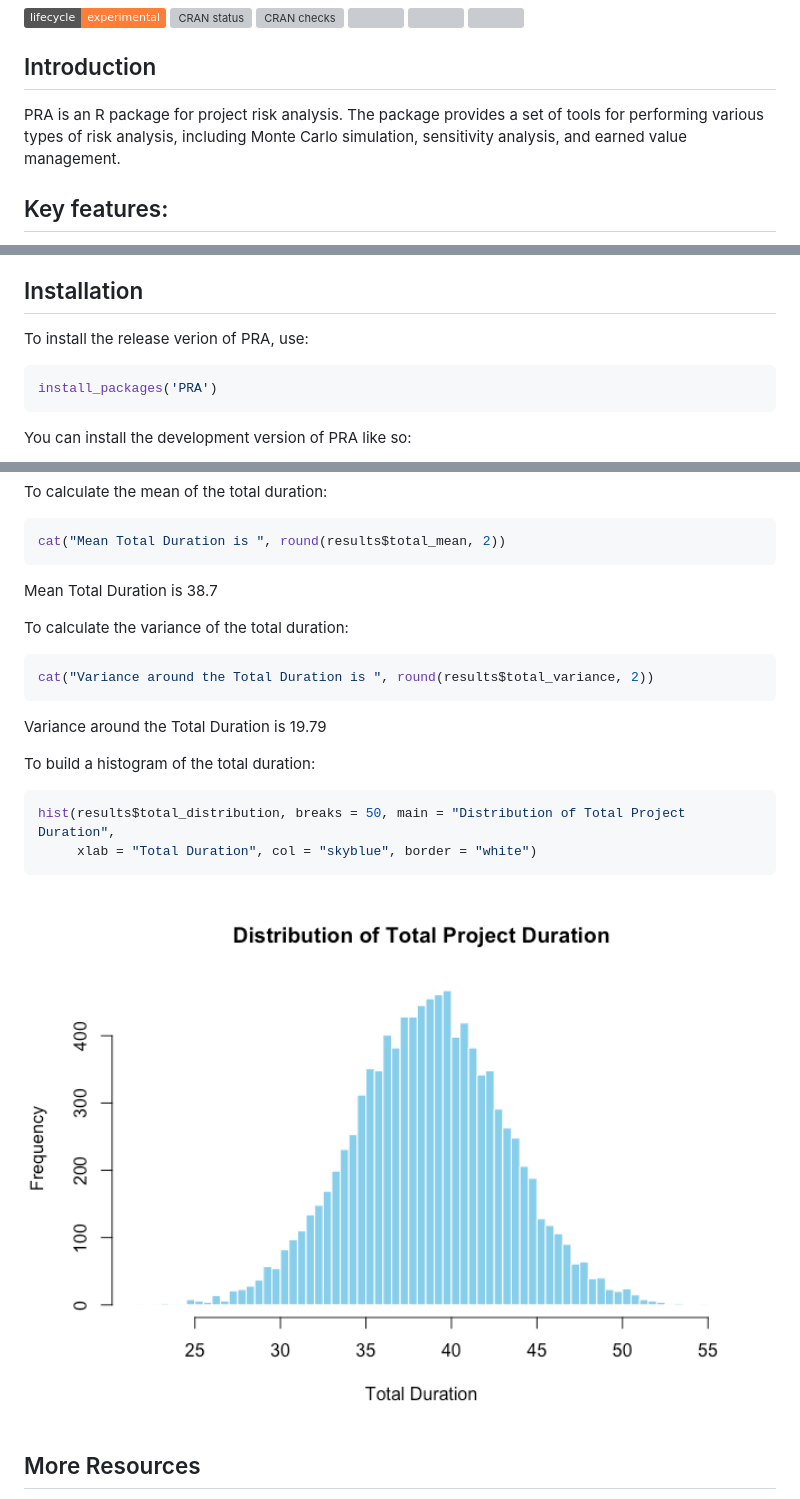
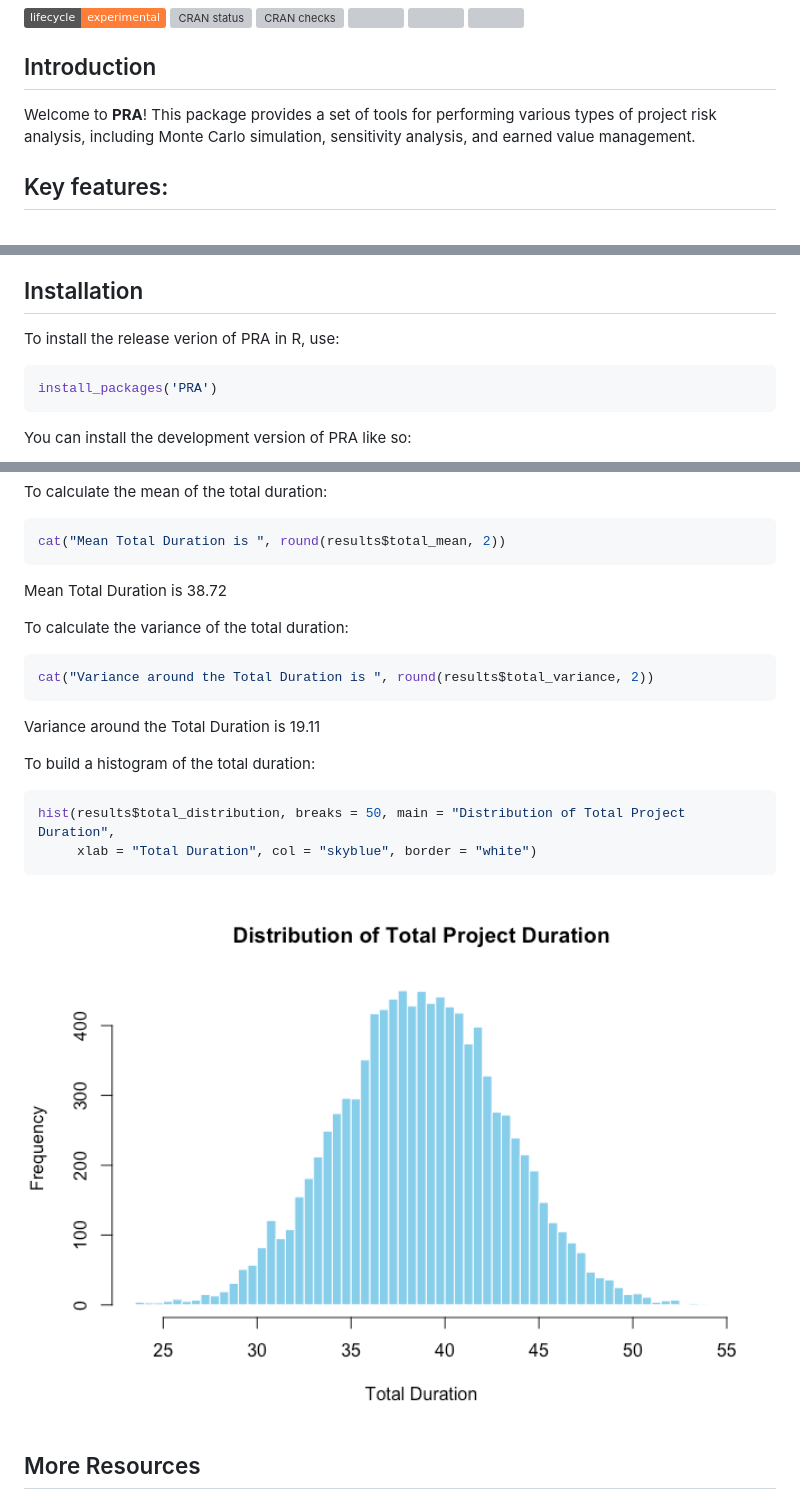
Before and after one commit to paulgovan/PRA, a Markdown page: README.md, 3 parts joined by grey strips. Drawn GitHub-style; pictures changed too: man/figures/README-unnamed-chunk-8-1.png; badges without logos; grey boxes are pictures that could not be loaded.

````diff
--- a/README.md
+++ b/README.md
@@ -22,10 +22,9 @@ checks](https://badges.cranchecks.info/summary/PRA.svg)](https://cran.r-project.
 
 ## Introduction
 
-PRA is an R package for project risk analysis. The package provides a
-set of tools for performing various types of risk analysis, including
-Monte Carlo simulation, sensitivity analysis, and earned value
-management.
+Welcome to **PRA**! This package provides a set of tools for performing
+various types of project risk analysis, including Monte Carlo
+simulation, sensitivity analysis, and earned value management.
 
 ## Key features:
 
@@ -39,7 +47,7 @@ management.
 
 ## Installation
 
-To install the release verion of PRA, use:
+To install the release verion of PRA in R, use:
 
 ``` r
 install_packages('PRA')
@@ -96,7 +104,7 @@ To calculate the mean of the total duration:
 cat("Mean Total Duration is ", round(results$total_mean, 2))
 ```
 
-Mean Total Duration is 38.7
+Mean Total Duration is 38.72
 
 To calculate the variance of the total duration:
 
@@ -104,7 +112,7 @@ To calculate the variance of the total duration:
 cat("Variance around the Total Duration is ", round(results$total_variance, 2))
 ```
 
-Variance around the Total Duration is 19.79
+Variance around the Total Duration is 19.11
 
 To build a histogram of the total duration:
 
````
Also changed, not shown: other parts of README.md (+16 -7 lines), 2 other files.
